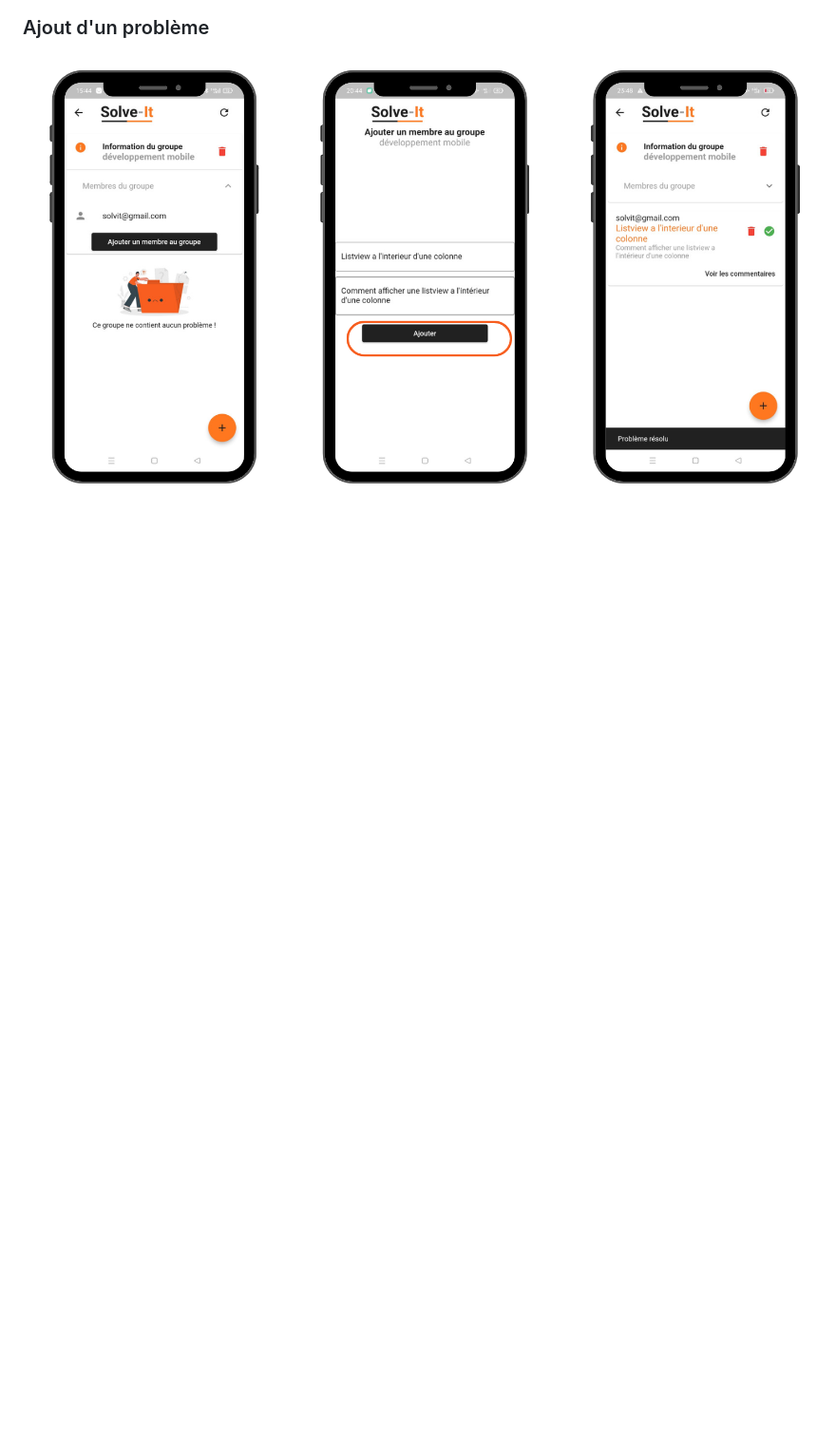
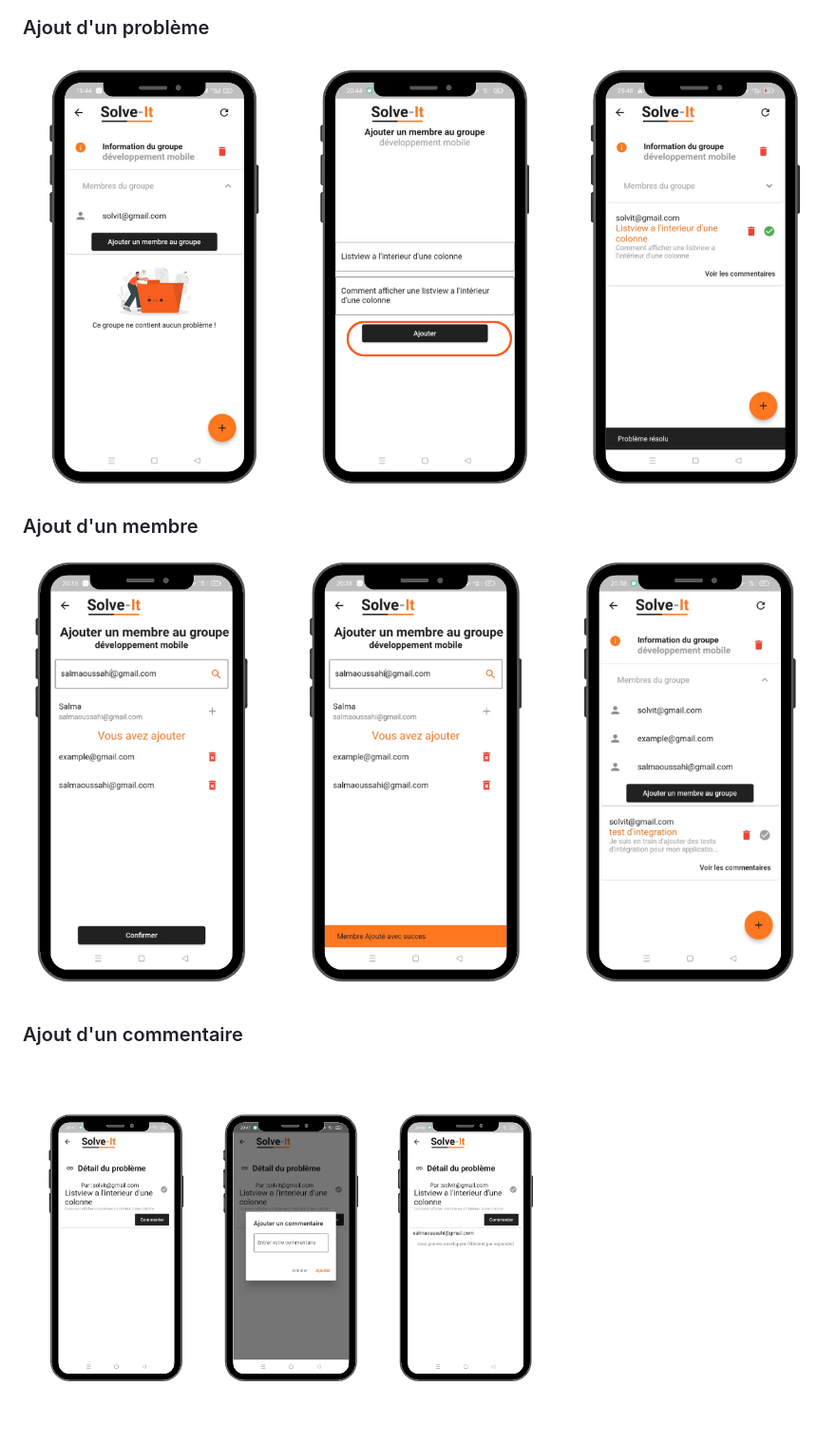
Before and after one commit to salmaoussahi/solve__it__project_-flutter_firebase_bloc-, a Markdown page: README.md, the part around the change. Shown: that part at 95% size. GitHub-like rendering; pictures changed too: screen5.png (added), screen6.png (added); blank space fills up the shorter version.

```diff
--- a/README.md
+++ b/README.md
@@ -28,3 +28,9 @@ Installer [Flutter Sdk](https://docs.flutter.dev/get-started/install)
 
 ### Ajout d'un problème
 ![alt text](screen4.png)
+
+### Ajout d'un membre
+![alt text](screen5.png)
+
+### Ajout d'un commentaire
+![alt text](screen6.png)
```
